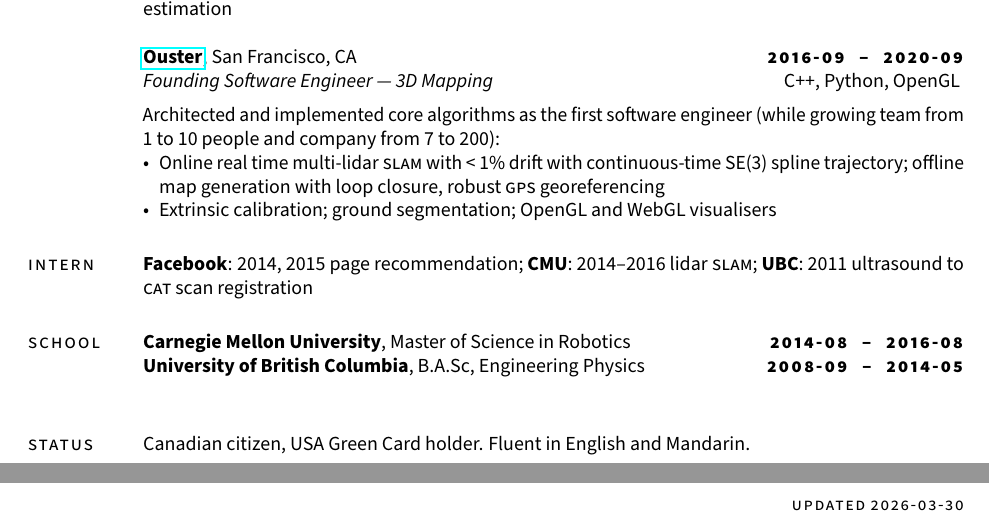
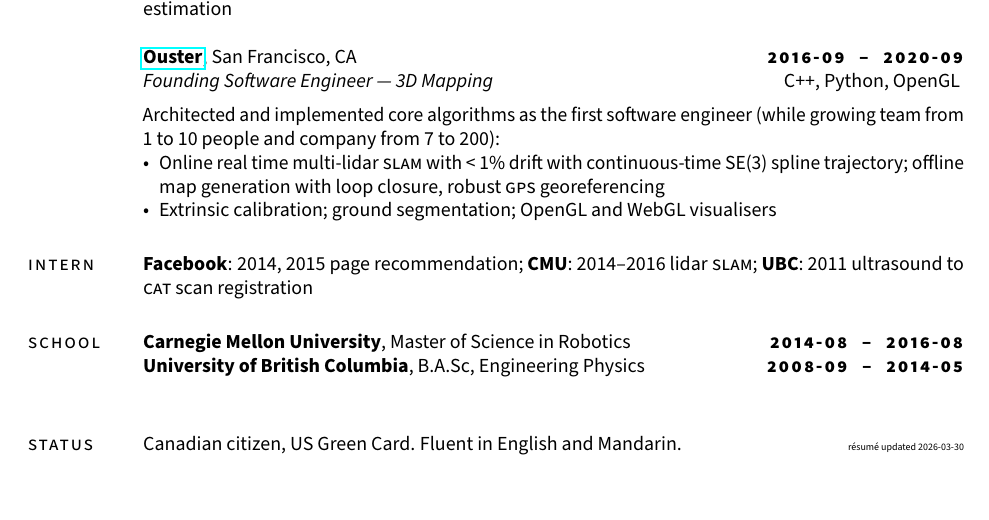
Before and after one commit to dllu/resume, a LaTeX CV (resume.tex): two parts of pages 1 and 2 of 2 before the commit and part of page 1 of 2 after it, the two joined at a grey line, cut so that both start at the same text. Compiled offline with pdfLaTeX.

Commit message:
why so hard to fit everything in one page

```diff
--- a/resume.tex
+++ b/resume.tex
@@ -80,12 +80,6 @@
     \textbf{Carnegie Mellon University}, Master of Science in Robotics \hfill \textsc{\bfseries\lsstyle 2014-08~~ -- ~~2016-08}\\
     \textbf{University of British Columbia}, B.A.Sc, Engineering Physics \hfill \textsc{\bfseries\lsstyle 2008-09~~ -- ~~2014-05}\\
 \section{\sc \lsstyle status}
-    Canadian citizen, USA Green Card holder. Fluent in English and Mandarin.\\
+    Canadian citizen, US Green Card. Fluent in English and Mandarin. \hfill {\tiny résumé updated \today}\\
 \end{resume}
-\begin{minipage}[t]{\textwidth}
-    \flushright
-    \small
-    \sc \lsstyle
-    \hfill updated \today
-\end{minipage}
 \end{document}
```
